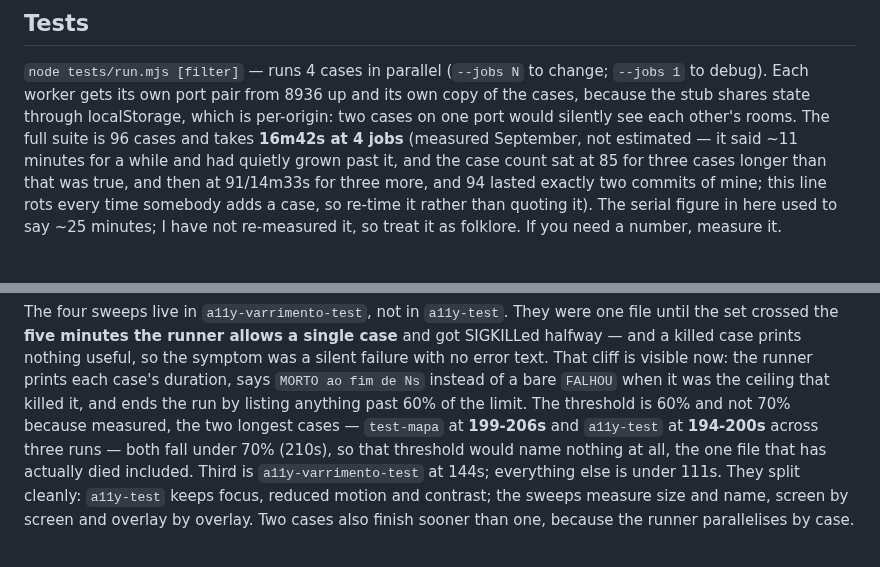
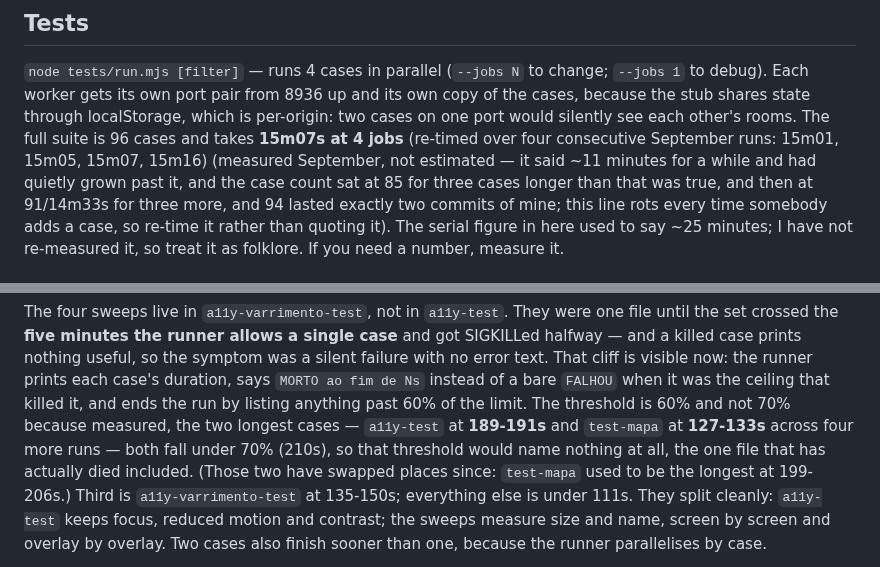
Before and after one commit to MangoSalter/t1, a Markdown page: CLAUDE.md, 2 parts joined by grey strips. GitHub-like rendering.

Commit message:
Corrigir a linha da "espera da vez" e re-cronometrar a suite
O documento respondia à queixa nº1 do skribbl dizendo que no Desenha e
Adivinha quem não desenha escreve palpites. Não escreve: adivinha-se em voz
alta e quem desenha julga de ouvido, como o próprio room.js diz. A resposta
verdadeira é melhor — este jogo é para gente na mesma sala.

E os números do CLAUDE.md: 15m07 em quatro corridas seguidas (dizia 16m42),
com o a11y-test a passar o test-mapa como caso mais longo.

Co-Authored-By: Claude Opus 5 <noreply@anthropic.com>
Claude-Session: https://claude.ai/code/session_01VwC3NGDG89HFewNbKTXSVr

```diff
--- a/CLAUDE.md
+++ b/CLAUDE.md
@@ -83,7 +83,8 @@ module in the stub over mirroring it.
 `--jobs 1` to debug). Each worker gets its own port pair from 8936 up and its
 own copy of the cases, because the stub shares state through localStorage,
 which is per-origin: two cases on one port would silently see each other's
-rooms. The full suite is 96 cases and takes **16m42s at 4 jobs** (measured
+rooms. The full suite is 96 cases and takes **15m07s at 4 jobs** (re-timed over four
+consecutive September runs: 15m01, 15m05, 15m07, 15m16) (measured
 September, not estimated — it said ~11 minutes for a while and had quietly
 grown past it, and the case count sat at 85 for three cases longer than that
 was true, and then at 91/14m33s for three more, and 94 lasted exactly two
@@ -680,10 +681,11 @@ so the symptom was a silent failure with no error text. That cliff is visible
 now: the runner prints each case's duration, says `MORTO ao fim de Ns` instead
 of a bare `FALHOU` when it was the ceiling that killed it, and ends the run by
 listing anything past 60% of the limit. The threshold is 60% and not 70%
-because measured, the two longest cases — `test-mapa` at **199-206s** and
-`a11y-test` at **194-200s** across three runs — both fall under 70% (210s), so that threshold would
-name nothing at all, the one file that has actually died included. Third is
-`a11y-varrimento-test` at 144s; everything else is under 111s. They split
+because measured, the two longest cases — `a11y-test` at **189-191s** and
+`test-mapa` at **127-133s** across four more runs — both fall under 70% (210s), so that threshold would
+name nothing at all, the one file that has actually died included. (Those two
+have swapped places since: `test-mapa` used to be the longest at 199-206s.)
+Third is `a11y-varrimento-test` at 135-150s; everything else is under 111s. They split
 cleanly:
 `a11y-test` keeps focus, reduced motion and contrast; the sweeps measure size
 and name, screen by screen and overlay by overlay. Two cases also finish
```
Also changed, not shown: eu-sei-game/docs/jogos.md (+1 -1 lines).
